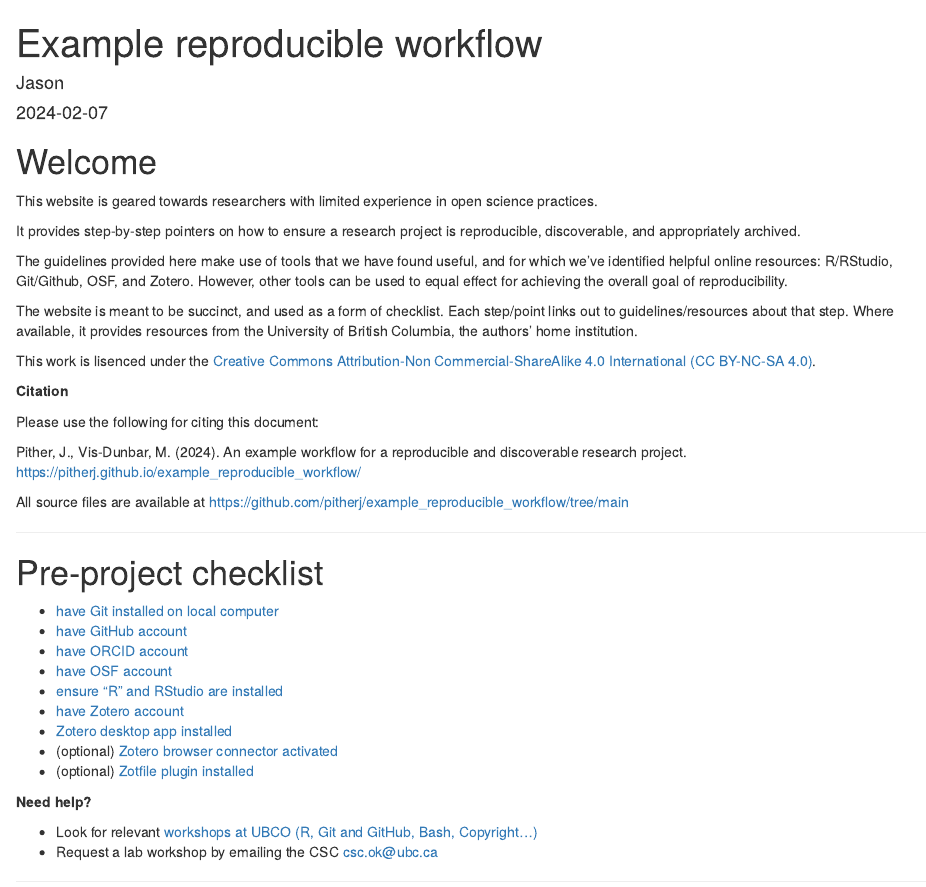
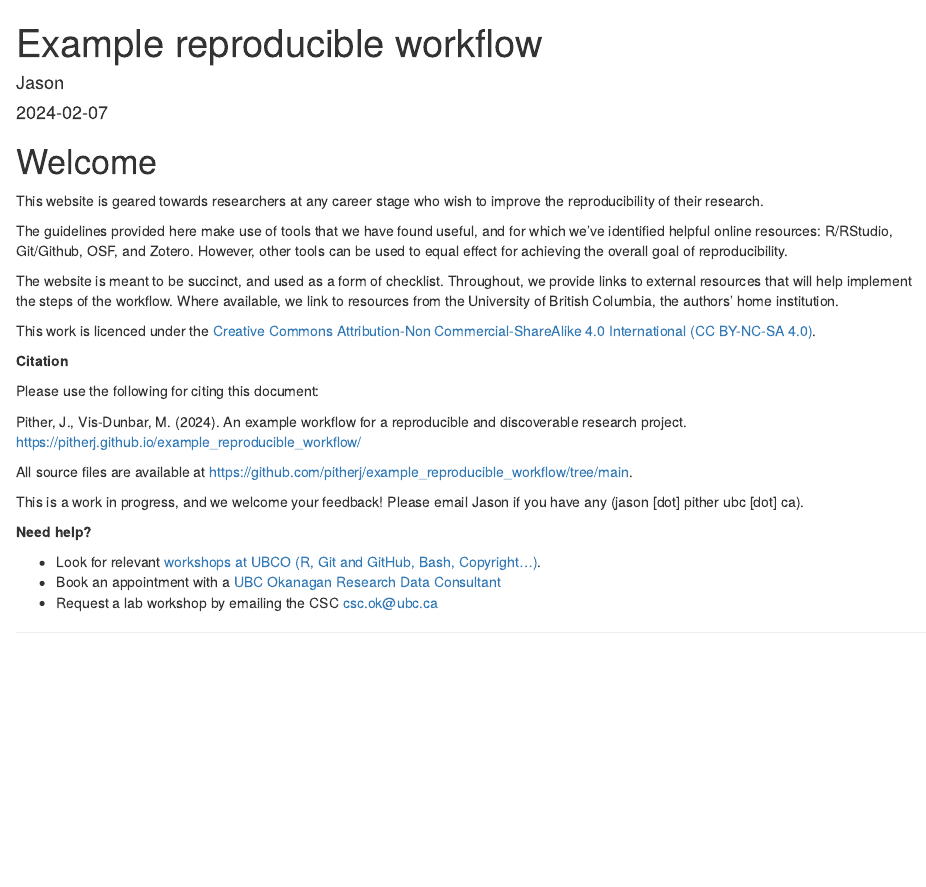
Before and after one commit to pitherj/example_reproducible_workflow, an R Markdown document (index.Rmd): the page in a window 1100 px wide, from its top. Rendered offline with R 4.5, knitr and Pandoc, with nearby package versions; drawn as R Markdown's standard HTML page in place of the format the file asks for.

Commit message:
updated welcome section

```diff
--- a/index.Rmd
+++ b/index.Rmd
@@ -23,15 +23,13 @@
 
 # Welcome
 
-This website is geared towards researchers with limited experience in open science practices.
-
-It provides step-by-step pointers on how to ensure a research project is reproducible, discoverable, and appropriately archived.
+This website is geared towards researchers at any career stage who wish to improve the reproducibility of their research.
 
 The guidelines provided here make use of tools that we have found useful, and for which we've identified helpful online resources: R/RStudio, Git/Github, OSF, and Zotero. However, other tools can be used to equal effect for achieving the overall goal of reproducibility.
 
-The website is meant to be succinct, and used as a form of checklist. Each step/point links out to guidelines/resources about that step. Where available, it provides resources from the University of British Columbia, the authors’ home institution.
+The website is meant to be succinct, and used as a form of checklist. Throughout, we provide links to external resources that will help implement the steps of the workflow.  Where available, we link to resources from the University of British Columbia, the authors’ home institution.
 
-This work is lisenced under the [Creative Commons Attribution-Non Commercial-ShareAlike 4.0 International (CC BY-NC-SA 4.0)](https://creativecommons.org/licenses/by-nc-sa/4.0/).
+This work is licenced under the [Creative Commons Attribution-Non Commercial-ShareAlike 4.0 International (CC BY-NC-SA 4.0)](https://creativecommons.org/licenses/by-nc-sa/4.0/).
 
 **Citation**
 
@@ -39,7 +37,15 @@
 
 Pither, J., Vis-Dunbar, M. (2024). An example workflow for a reproducible and discoverable research project. https://pitherj.github.io/example_reproducible_workflow/
 
-All source files are available at [https://github.com/pitherj/example_reproducible_workflow/tree/main](https://github.com/pitherj/example_reproducible_workflow/tree/main)
+All source files are available at [https://github.com/pitherj/example_reproducible_workflow/tree/main](https://github.com/pitherj/example_reproducible_workflow/tree/main).
+
+This is a work in progress, and we welcome your feedback! Please email Jason if you have any (jason [dot] pither <at> ubc [dot] ca).
+
+**Need help?**
+
+- Look for relevant [workshops at UBCO (R, Git and GitHub, Bash, Copyright…)](https://csc.ok.ubc.ca/workshops/).
+- Book an appointment with a [UBC Okanagan Research Data Consultant](https://csc.ok.ubc.ca/consultations/research-data-consultation/)
+- Request a lab workshop by emailing the CSC csc.ok@ubc.ca
 
 ***
 
@@ -54,11 +60,6 @@
 - [Zotero desktop app installed](https://www.zotero.org/)
 - (optional) [Zotero browser connector activated](https://www.zotero.org/support/kb/safari_compatibility)
 - (optional) [Zotfile plugin installed](http://zotfile.com/)
-
-**Need help?**
-
-- Look for relevant [workshops at UBCO (R, Git and GitHub, Bash, Copyright…)](https://csc.ok.ubc.ca/workshops/)
-- Request a lab workshop by emailing the CSC csc.ok@ubc.ca
 
 ***
 
```
Also changed, not shown: 1 other file.
